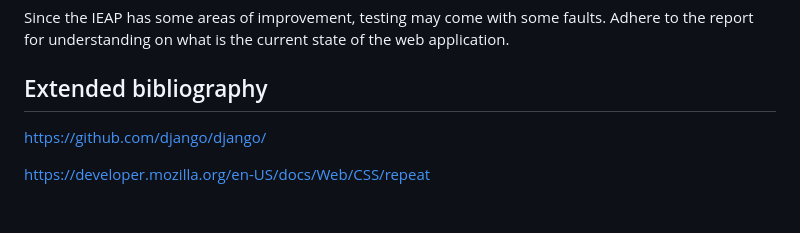
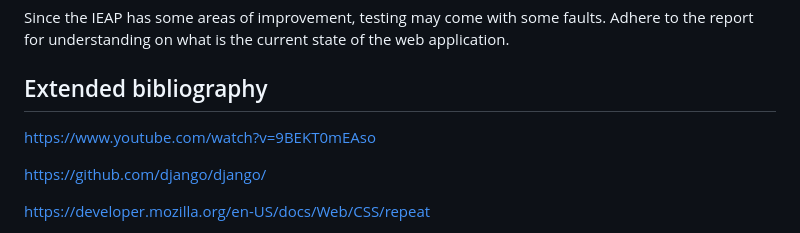
Before and after one commit to Ambrose-OO/enhanced_access_portal_v2, a Markdown page: README.md, the part around the change. GitHub-like rendering; blank space fills up the shorter version.

Commit message:
Bibliography edit

```diff
--- a/README.md
+++ b/README.md
@@ -77,6 +77,8 @@ Password: Test22
 Since the IEAP has some areas of improvement, testing may come with some faults. Adhere to the report for understanding on what is the current state of the web application.
 
 ## Extended bibliography
+
+https://www.youtube.com/watch?v=9BEKT0mEAso
 
 https://github.com/django/django/
 
```
